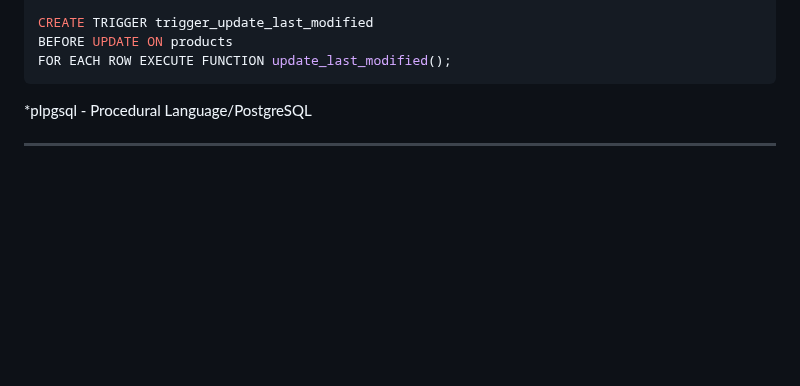
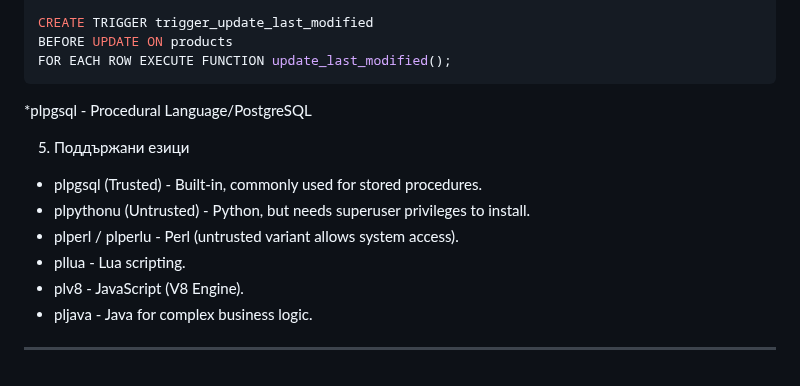
Before and after one commit to DiyanKalaydzhiev23/PostgreSQL, a Markdown page: README.md, the part around the change. GitHub-like rendering; blank space fills up the shorter version.

```diff
--- a/README.md
+++ b/README.md
@@ -455,4 +455,13 @@ FOR EACH ROW EXECUTE FUNCTION update_last_modified();
 
 *plpgsql - Procedural Language/PostgreSQL
 
+5. Поддържани езици
+- plpgsql (Trusted) - Built-in, commonly used for stored procedures.
+- plpythonu (Untrusted) - Python, but needs superuser privileges to install.
+- plperl / plperlu - Perl (untrusted variant allows system access).
+- pllua - Lua scripting.
+- plv8 - JavaScript (V8 Engine).
+- pljava - Java for complex business logic.
+
+
 ---
```
